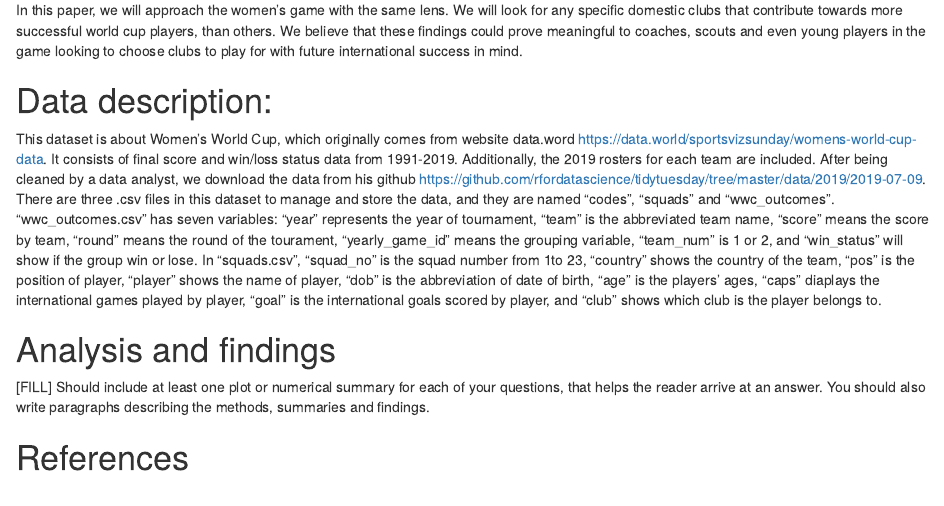
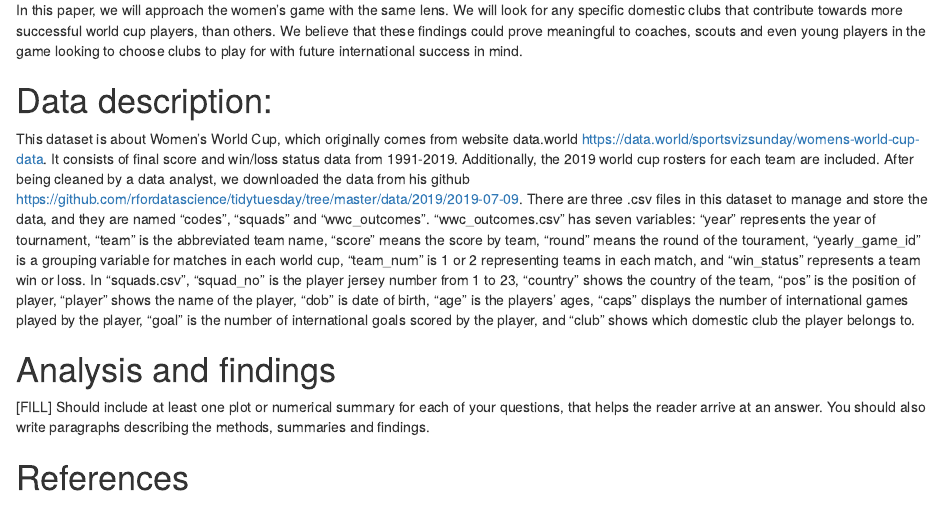
Before and after one commit to etc5521-2020/assignment-1-wattle, an R Markdown document (index.Rmd): the page in a window 1100 px wide, from 970 px down. Rendered offline with R 4.5, knitr and Pandoc, with nearby package versions; some code elsewhere in the file could not run offline.

Commit message:
Fixed typos in Data Description

```diff
--- a/index.Rmd
+++ b/index.Rmd
@@ -35,8 +35,8 @@ In this paper, we will approach the women's game with the same lens. We will loo
 
 # Data description:
 
-This dataset is about Women's World Cup, which originally comes from website data.word <https://data.world/sportsvizsunday/womens-world-cup-data>. It consists of final score and win/loss status data from 1991-2019. Additionally, the 2019 rosters for each team are included. After being cleaned by a data analyst, we download the data from his github <https://github.com/rfordatascience/tidytuesday/tree/master/data/2019/2019-07-09>.
-There are three .csv files in this dataset to manage and store the data, and they are named "codes", "squads" and "wwc_outcomes". "wwc_outcomes.csv" has seven variables: "year" represents the year of tournament, "team" is the abbreviated team name, "score" means the score by team, "round" means the round of the tourament, "yearly_game_id" means the grouping variable, "team_num" is 1 or 2, and "win_status" will show if the group win or lose. In "squads.csv", "squad_no" is the squad number from 1to 23, "country" shows the country of the team, "pos" is the position of player, "player" shows the name of player, "dob" is the abbreviation of date of birth, "age" is the players' ages, "caps" diaplays the international games played by player, "goal" is the international goals scored by player, and "club" shows which club is the player belongs to.
+This dataset is about Women's World Cup, which originally comes from website data.world <https://data.world/sportsvizsunday/womens-world-cup-data>. It consists of final score and win/loss status data from 1991-2019. Additionally, the 2019 world cup rosters for each team are included. After being cleaned by a data analyst, we downloaded the data from his github <https://github.com/rfordatascience/tidytuesday/tree/master/data/2019/2019-07-09>.
+There are three .csv files in this dataset to manage and store the data, and they are named "codes", "squads" and "wwc_outcomes". "wwc_outcomes.csv" has seven variables: "year" represents the year of tournament, "team" is the abbreviated team name, "score" means the score by team, "round" means the round of the tourament, "yearly_game_id" is a grouping variable for matches in each world cup, "team_num" is 1 or 2 representing teams in each match, and "win_status" represents a team win or loss. In "squads.csv", "squad_no" is the player jersey number from 1 to 23, "country" shows the country of the team, "pos" is the position of player, "player" shows the name of the player, "dob" is date of birth, "age" is the players' ages, "caps" displays the number of international games played by the player, "goal" is the number of international goals scored by the player, and "club" shows which domestic club the player belongs to.
 
 # Analysis and findings
 
```
